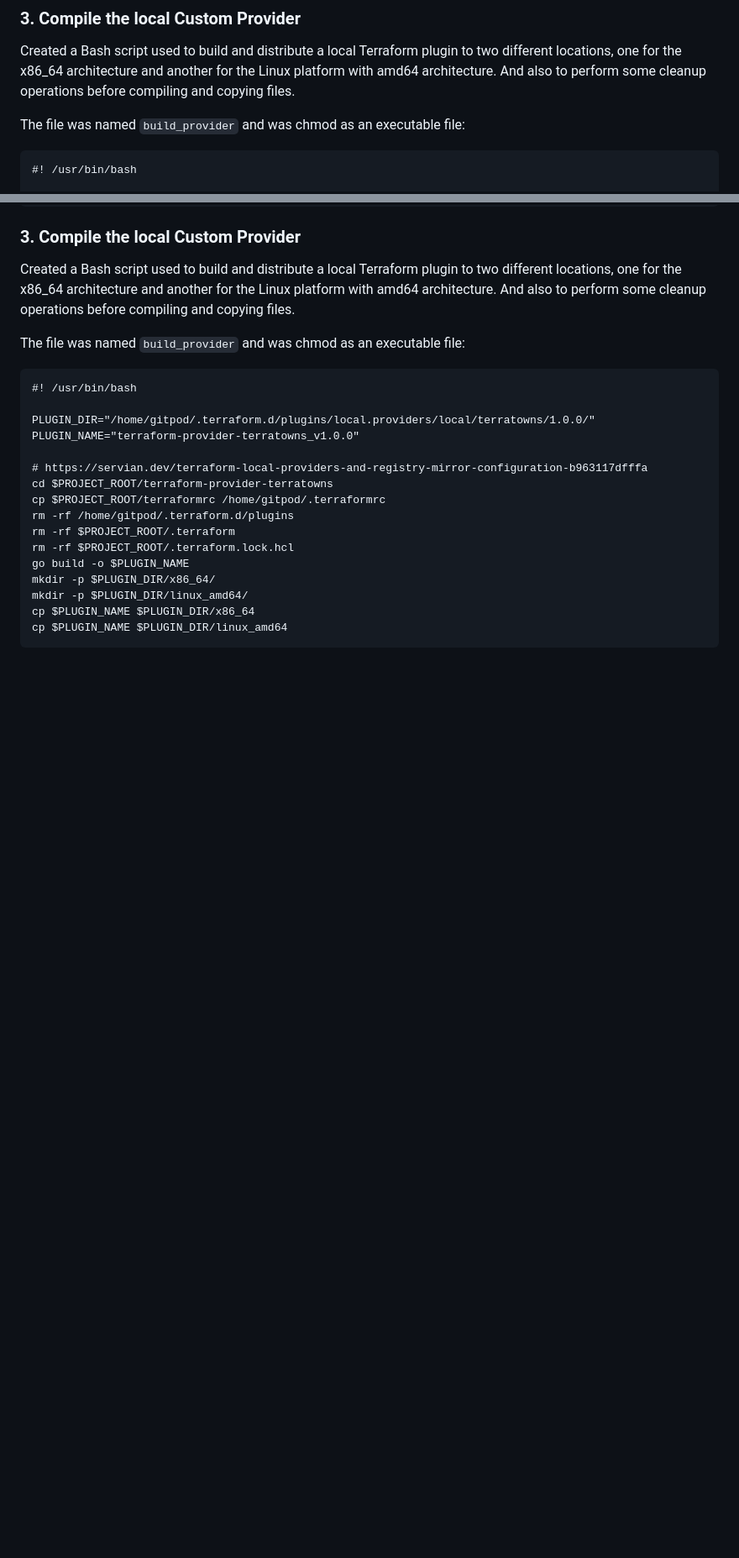
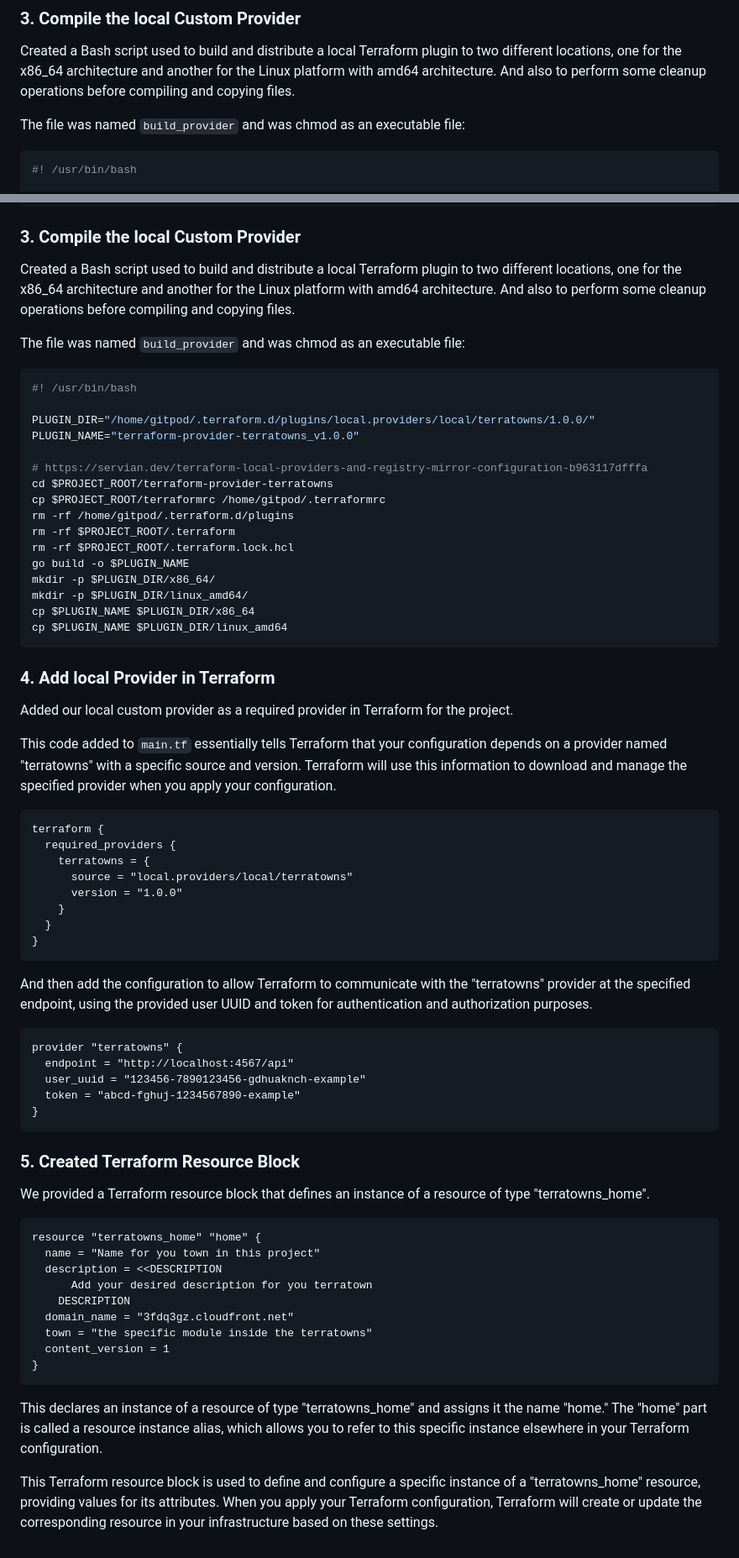
Before and after one commit to cristobalgrau/terraform-beginner-bootcamp-2023, a Markdown page: journal/week2.md, 2 parts joined by grey strips. Shown: that part at 84% size. Drawn GitHub-style; blank space fills up the shorter version.

Commit message:
#44 added final documentation

````diff
--- a/journal/week2.md
+++ b/journal/week2.md
@@ -113,7 +113,7 @@ Created a Bash script used to build and distribute a local Terraform plugin to t
 
 The file was named `build_provider` and was chmod as an executable file:
 
-```bs
+```bash
 #! /usr/bin/bash
 
 PLUGIN_DIR="/home/gitpod/.terraform.d/plugins/local.providers/local/terratowns/1.0.0/"
@@ -131,3 +131,50 @@ mkdir -p $PLUGIN_DIR/linux_amd64/
 cp $PLUGIN_NAME $PLUGIN_DIR/x86_64
 cp $PLUGIN_NAME $PLUGIN_DIR/linux_amd64
 ```
+
+### 4. Add local Provider in Terraform
+
+Added our local custom provider as a required provider in Terraform for the project.
+
+This code added to `main.tf` essentially tells Terraform that your configuration depends on a provider named "terratowns" with a specific source and version. Terraform will use this information to download and manage the specified provider when you apply your configuration.
+
+```tf
+terraform {
+  required_providers {
+    terratowns = {
+      source = "local.providers/local/terratowns"
+      version = "1.0.0"
+    }
+  }
+}
+```
+
+And then add the configuration to allow Terraform to communicate with the "terratowns" provider at the specified endpoint, using the provided user UUID and token for authentication and authorization purposes.
+
+```tf
+provider "terratowns" {
+  endpoint = "http://localhost:4567/api"
+  user_uuid = "123456-7890123456-gdhuaknch-example"
+  token = "abcd-fghuj-1234567890-example"
+}
+```
+
+### 5. Created Terraform Resource Block
+
+We provided a Terraform resource block that defines an instance of a resource of type "terratowns_home".
+
+```tf
+resource "terratowns_home" "home" {
+  name = "Name for you town in this project"
+  description = <<DESCRIPTION
+      Add your desired description for you terratown
+    DESCRIPTION
+  domain_name = "3fdq3gz.cloudfront.net"
+  town = "the specific module inside the terratowns"
+  content_version = 1
+}
+```
+
+This declares an instance of a resource of type "terratowns_home" and assigns it the name "home." The "home" part is called a resource instance alias, which allows you to refer to this specific instance elsewhere in your Terraform configuration.
+
+This Terraform resource block is used to define and configure a specific instance of a "terratowns_home" resource, providing values for its attributes. When you apply your Terraform configuration, Terraform will create or update the corresponding resource in your infrastructure based on these settings.
````
